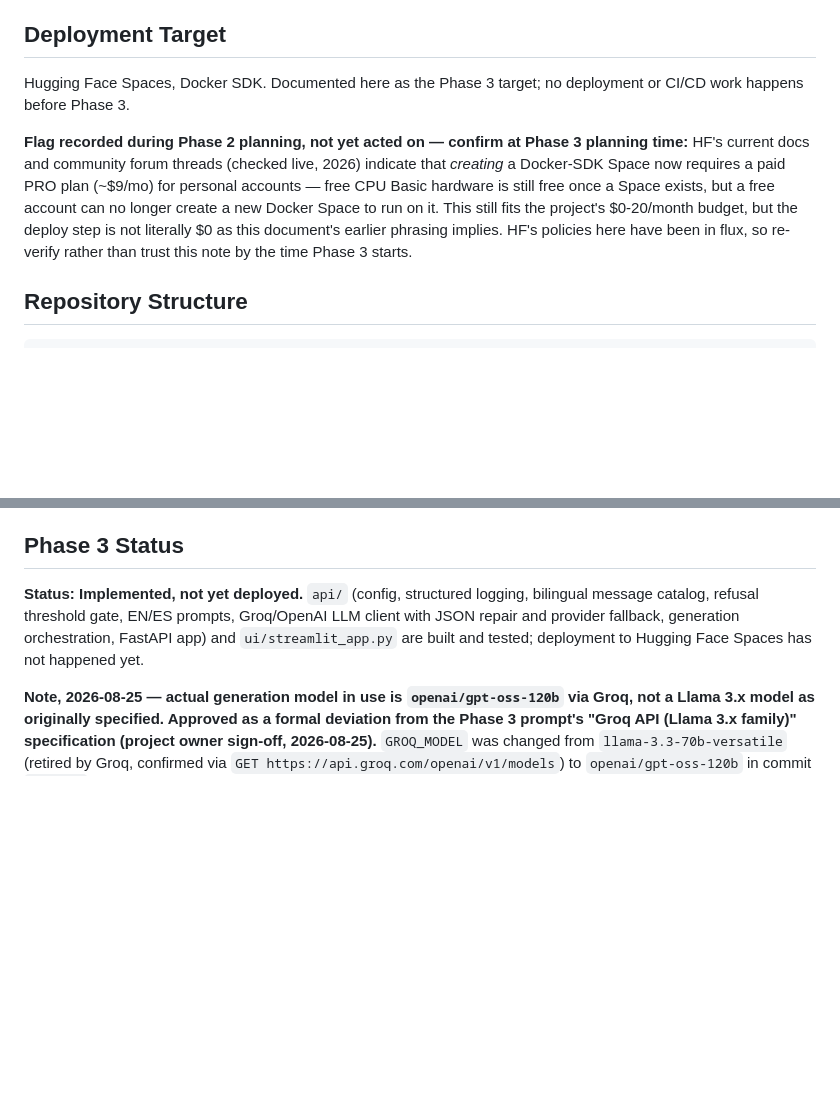
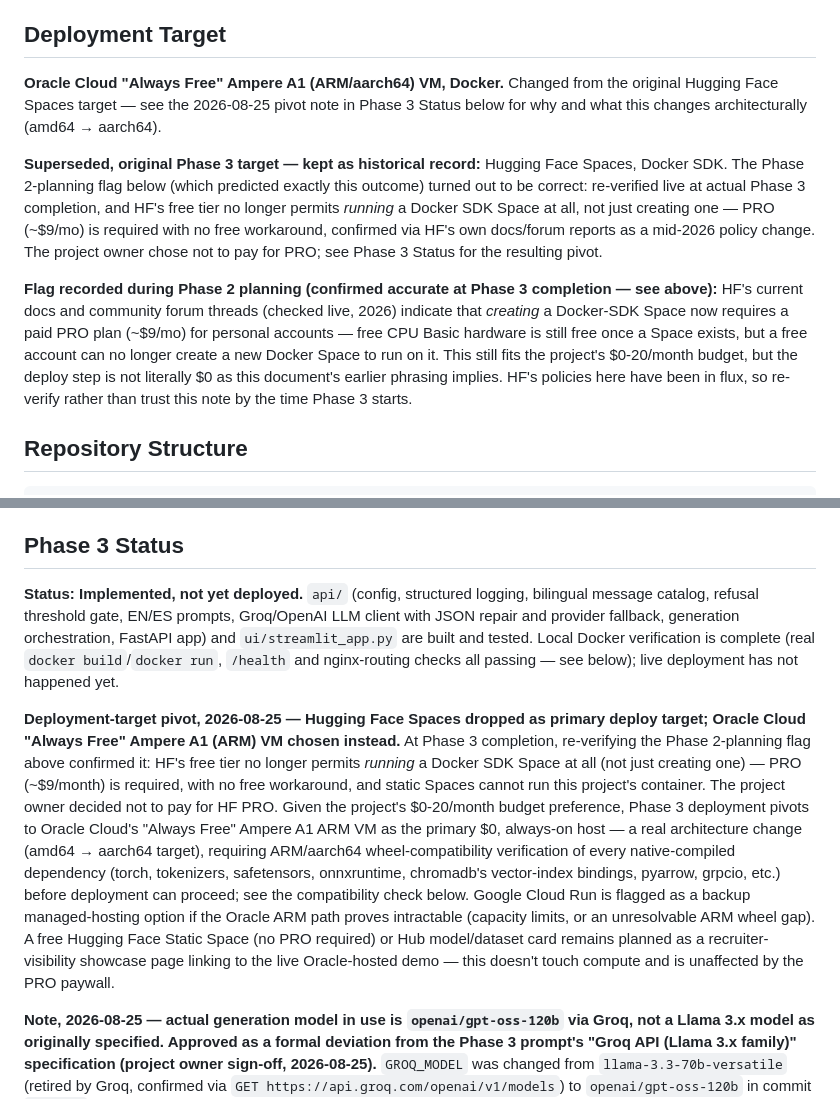
Before and after one commit to Jehu-Lara/manufacturing-rag-assistant, a Markdown page: SPEC.md, 2 parts joined by grey strips. GitHub-like rendering; blank space fills up the shorter version.

Commit message:
docs(spec): pivot deploy target from HF Spaces to Oracle Always Free ARM VM
Re-verified at Phase 3 completion: HF's free tier now blocks running
(not just creating) a Docker SDK Space, requiring the ~$9/mo PRO plan
with no free workaround. Project owner declined the paid upgrade;
deployment pivots to Oracle Cloud's Always Free Ampere A1 (ARM/aarch64)
VM as the $0 primary host, with Cloud Run flagged as a managed backup
if the ARM path proves intractable. Recorded before starting the ARM
wheel-compatibility check this pivot now requires.

```diff
--- a/SPEC.md
+++ b/SPEC.md
@@ -70,9 +70,11 @@ This project's ethical standard, carried over from the DMAIC case study: **never
 
 ## Deployment Target
 
-Hugging Face Spaces, Docker SDK. Documented here as the Phase 3 target; no deployment or CI/CD work happens before Phase 3.
+**Oracle Cloud "Always Free" Ampere A1 (ARM/aarch64) VM, Docker.** Changed from the original Hugging Face Spaces target — see the 2026-08-25 pivot note in Phase 3 Status below for why and what this changes architecturally (amd64 → aarch64).
 
-**Flag recorded during Phase 2 planning, not yet acted on — confirm at Phase 3 planning time:** HF's current docs and community forum threads (checked live, 2026) indicate that *creating* a Docker-SDK Space now requires a paid PRO plan (~$9/mo) for personal accounts — free CPU Basic hardware is still free once a Space exists, but a free account can no longer create a new Docker Space to run on it. This still fits the project's $0-20/month budget, but the deploy step is not literally $0 as this document's earlier phrasing implies. HF's policies here have been in flux, so re-verify rather than trust this note by the time Phase 3 starts.
+**Superseded, original Phase 3 target — kept as historical record:** Hugging Face Spaces, Docker SDK. The Phase 2-planning flag below (which predicted exactly this outcome) turned out to be correct: re-verified live at actual Phase 3 completion, and HF's free tier no longer permits *running* a Docker SDK Space at all, not just creating one — PRO (~$9/mo) is required with no free workaround, confirmed via HF's own docs/forum reports as a mid-2026 policy change. The project owner chose not to pay for PRO; see Phase 3 Status for the resulting pivot.
+
+**Flag recorded during Phase 2 planning (confirmed accurate at Phase 3 completion — see above):** HF's current docs and community forum threads (checked live, 2026) indicate that *creating* a Docker-SDK Space now requires a paid PRO plan (~$9/mo) for personal accounts — free CPU Basic hardware is still free once a Space exists, but a free account can no longer create a new Docker Space to run on it. This still fits the project's $0-20/month budget, but the deploy step is not literally $0 as this document's earlier phrasing implies. HF's policies here have been in flux, so re-verify rather than trust this note by the time Phase 3 starts.
 
 ## Repository Structure
 
@@ -147,7 +149,9 @@ Built: `retrieval/` (`embedder.py`, `vector_store.py`, `bm25_index.py`, `hybrid.
 
 ## Phase 3 Status
 
-**Status: Implemented, not yet deployed.** `api/` (config, structured logging, bilingual message catalog, refusal threshold gate, EN/ES prompts, Groq/OpenAI LLM client with JSON repair and provider fallback, generation orchestration, FastAPI app) and `ui/streamlit_app.py` are built and tested; deployment to Hugging Face Spaces has not happened yet.
+**Status: Implemented, not yet deployed.** `api/` (config, structured logging, bilingual message catalog, refusal threshold gate, EN/ES prompts, Groq/OpenAI LLM client with JSON repair and provider fallback, generation orchestration, FastAPI app) and `ui/streamlit_app.py` are built and tested. Local Docker verification is complete (real `docker build`/`docker run`, `/health` and nginx-routing checks all passing — see below); live deployment has not happened yet.
+
+**Deployment-target pivot, 2026-08-25 — Hugging Face Spaces dropped as primary deploy target; Oracle Cloud "Always Free" Ampere A1 (ARM) VM chosen instead.** At Phase 3 completion, re-verifying the Phase 2-planning flag above confirmed it: HF's free tier no longer permits *running* a Docker SDK Space at all (not just creating one) — PRO (~$9/month) is required, with no free workaround, and static Spaces cannot run this project's container. The project owner decided not to pay for HF PRO. Given the project's $0-20/month budget preference, Phase 3 deployment pivots to Oracle Cloud's "Always Free" Ampere A1 ARM VM as the primary $0, always-on host — a real architecture change (amd64 → aarch64 target), requiring ARM/aarch64 wheel-compatibility verification of every native-compiled dependency (torch, tokenizers, safetensors, onnxruntime, chromadb's vector-index bindings, pyarrow, grpcio, etc.) before deployment can proceed; see the compatibility check below. Google Cloud Run is flagged as a backup managed-hosting option if the Oracle ARM path proves intractable (capacity limits, or an unresolvable ARM wheel gap). A free Hugging Face Static Space (no PRO required) or Hub model/dataset card remains planned as a recruiter-visibility showcase page linking to the live Oracle-hosted demo — this doesn't touch compute and is unaffected by the PRO paywall.
 
 **Note, 2026-08-25 — actual generation model in use is `openai/gpt-oss-120b` via Groq, not a Llama 3.x model as originally specified. Approved as a formal deviation from the Phase 3 prompt's "Groq API (Llama 3.x family)" specification (project owner sign-off, 2026-08-25).** `GROQ_MODEL` was changed from `llama-3.3-70b-versatile` (retired by Groq, confirmed via `GET https://api.groq.com/openai/v1/models`) to `openai/gpt-oss-120b` in commit `b73e69d`. This is a model-family deviation, not a same-family swap — Groq's active catalog currently has no viable Llama 3.x chat model at all (the only remaining Llama-family entries are small prompt-injection-classifier models, not usable for generation), and moving primary generation off Groq entirely to preserve the Llama family would be a larger architectural change with its own cost and complexity implications, not justified by this deviation alone. Accepting a different model family on the existing primary provider was judged the smaller, cheaper change. **This deviation does not change the primary/fallback logic**: `generate_structured()` in `api/llm_client.py` selects between providers (`groq`/`openai`), not specific model names, so the fallback path to OpenAI `gpt-4o-mini` on a Groq failure is unaffected — only the model called *within* the Groq branch changed.
 
```
